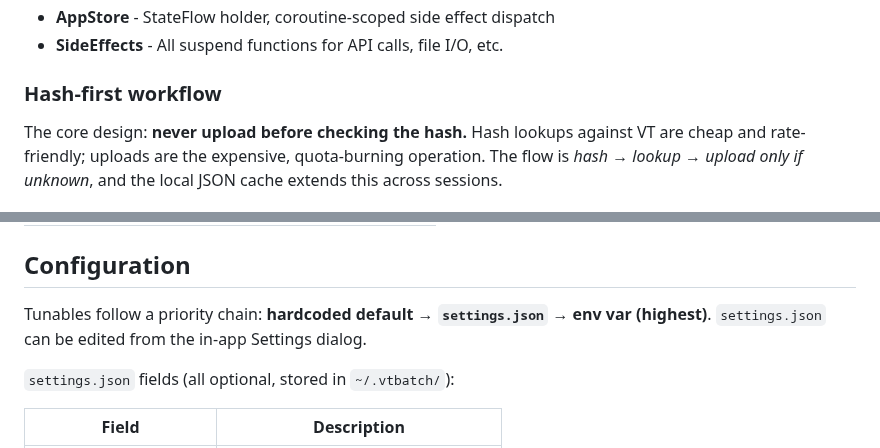
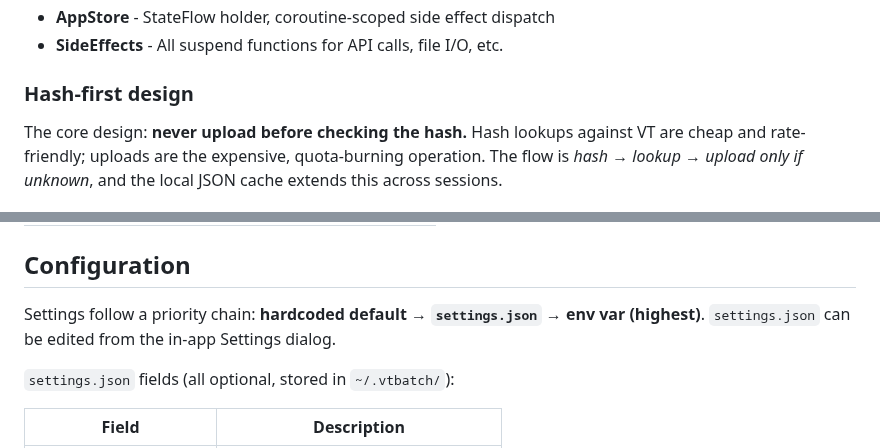
Before and after one commit to xorcehub/VT-Batch-FileUploader-Kotlin, a Markdown page: README.md, 2 parts joined by grey strips. Drawn GitHub-style.

```diff
--- a/README.md
+++ b/README.md
@@ -144,7 +146,7 @@ User action → Intent → Reducer(oldState, intent) → newState → UI observe
 - **AppStore** - StateFlow holder, coroutine-scoped side effect dispatch
 - **SideEffects** - All suspend functions for API calls, file I/O, etc.
 
-### Hash-first workflow
+### Hash-first design
 
 The core design: **never upload before checking the hash.** Hash lookups against VT are cheap and rate-friendly; uploads are the expensive, quota-burning operation. The flow is *hash → lookup → upload only if unknown*, and the local JSON cache extends this across sessions.
 
@@ -178,7 +180,7 @@ The core design: **never upload before checking the hash.** Hash lookups against
 
 ## Configuration
 
-Tunables follow a priority chain: **hardcoded default → `settings.json` → env var (highest)**. `settings.json` can be edited from the in-app Settings dialog.
+Settings follow a priority chain: **hardcoded default → `settings.json` → env var (highest)**. `settings.json` can be edited from the in-app Settings dialog.
 
 `settings.json` fields (all optional, stored in `~/.vtbatch/`):
 
```
Also changed, not shown: other parts of README.md (+12 -10 lines), media/Screenshot 2026-08-19 082909.png (added).
